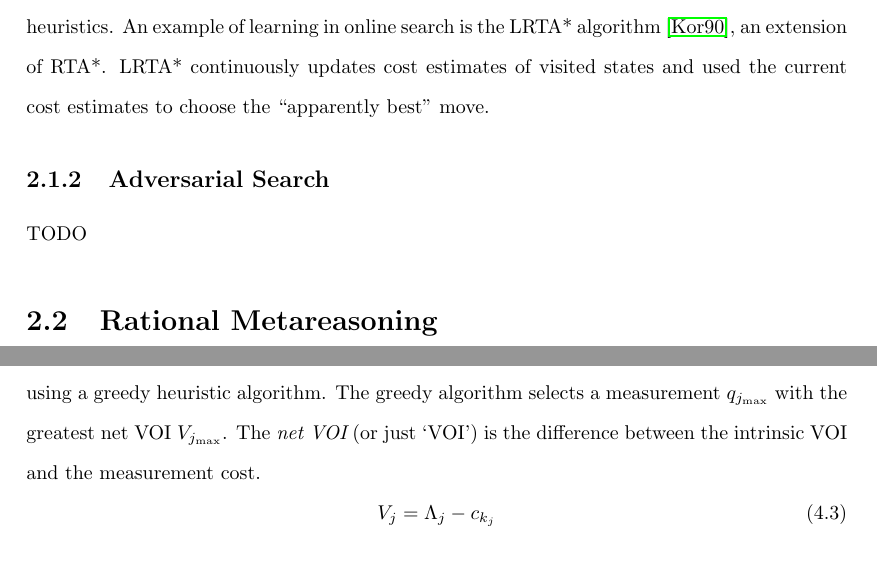
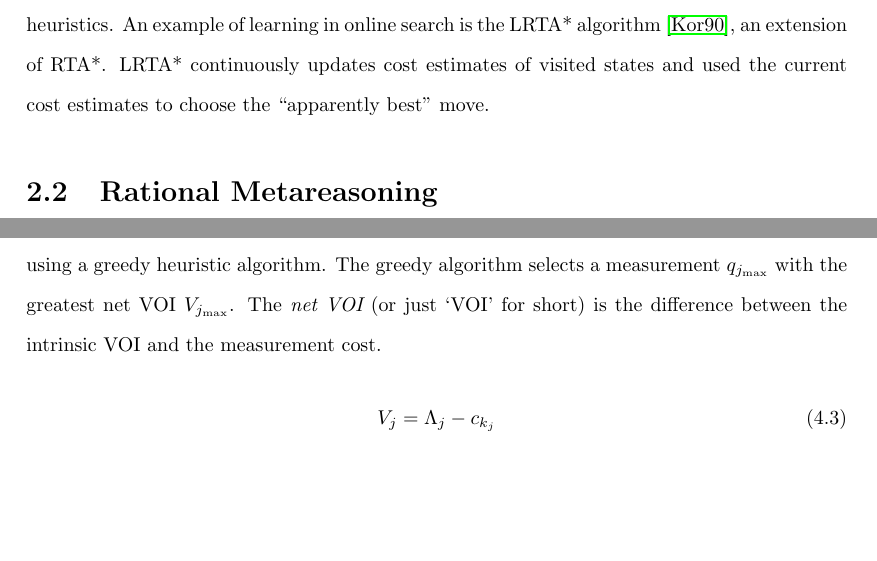
Before and after one commit to ThuriyaThwin/CSP_PHD, a LaTeX thesis (thesis/thesis.tex, which reads thesis/raticomp.tex, thesis/search.tex): two parts of pages 15 and 31 of 90, joined at a grey line, cut so that both start at the same text, the shorter picture padded with empty space. Compiled offline with pdfLaTeX.

Commit message:
raticomp done

```diff
--- a/thesis/raticomp.tex
+++ b/thesis/raticomp.tex
@@ -122,8 +122,8 @@ the computation time with a factor reflecting the time constraints.
 The above selection problem is intractable, and is therefore commonly solved
 approximately using a greedy heuristic algorithm. The greedy algorithm
 selects a measurement $q_{j_{\max}}$ with the greatest net VOI
-$V_{j_{\max}}$. The {\it net VOI} (or just `VOI') is the difference between the intrinsic VOI
-and the measurement cost.
+$V_{j_{\max}}$. The {\it net VOI} (or just `VOI' for short) is the
+difference between the intrinsic VOI and the measurement cost.
 \begin{equation}
 \label{eq:greedy-net-value}
 V_j = \Lambda_j -c_{k_j}
--- a/thesis/search.tex
+++ b/thesis/search.tex
@@ -318,6 +318,6 @@ example of learning in online search is the LRTA* algorithm
 updates cost estimates of visited states and used the current cost
 estimates to choose the ``apparently best'' move.
 
-\subsection{Adversarial Search}
+%\subsection{Adversarial Search}
 
-TODO
+%TODO
```
Also changed, not shown: thesis/raticomp.tex (2 more changed lines).
